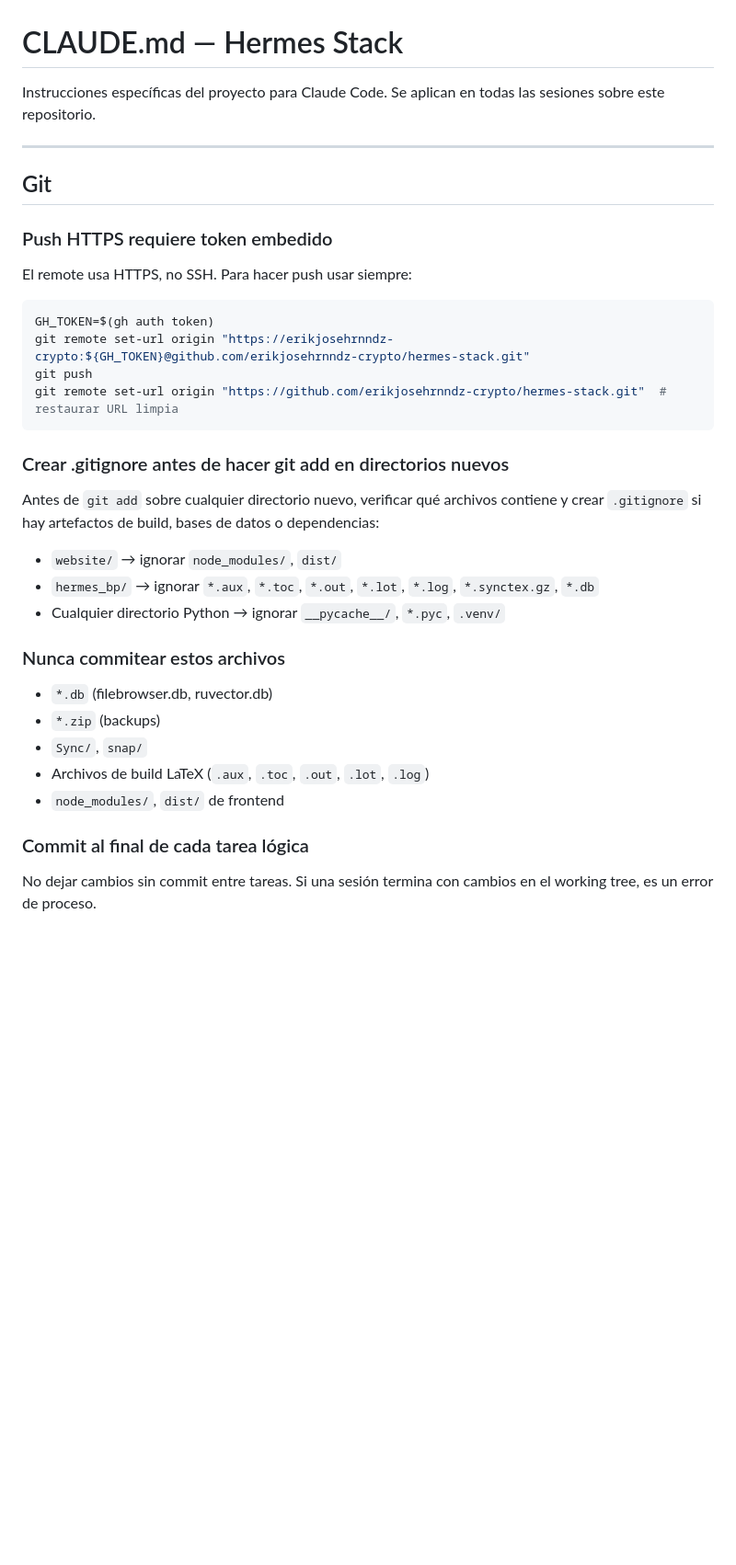
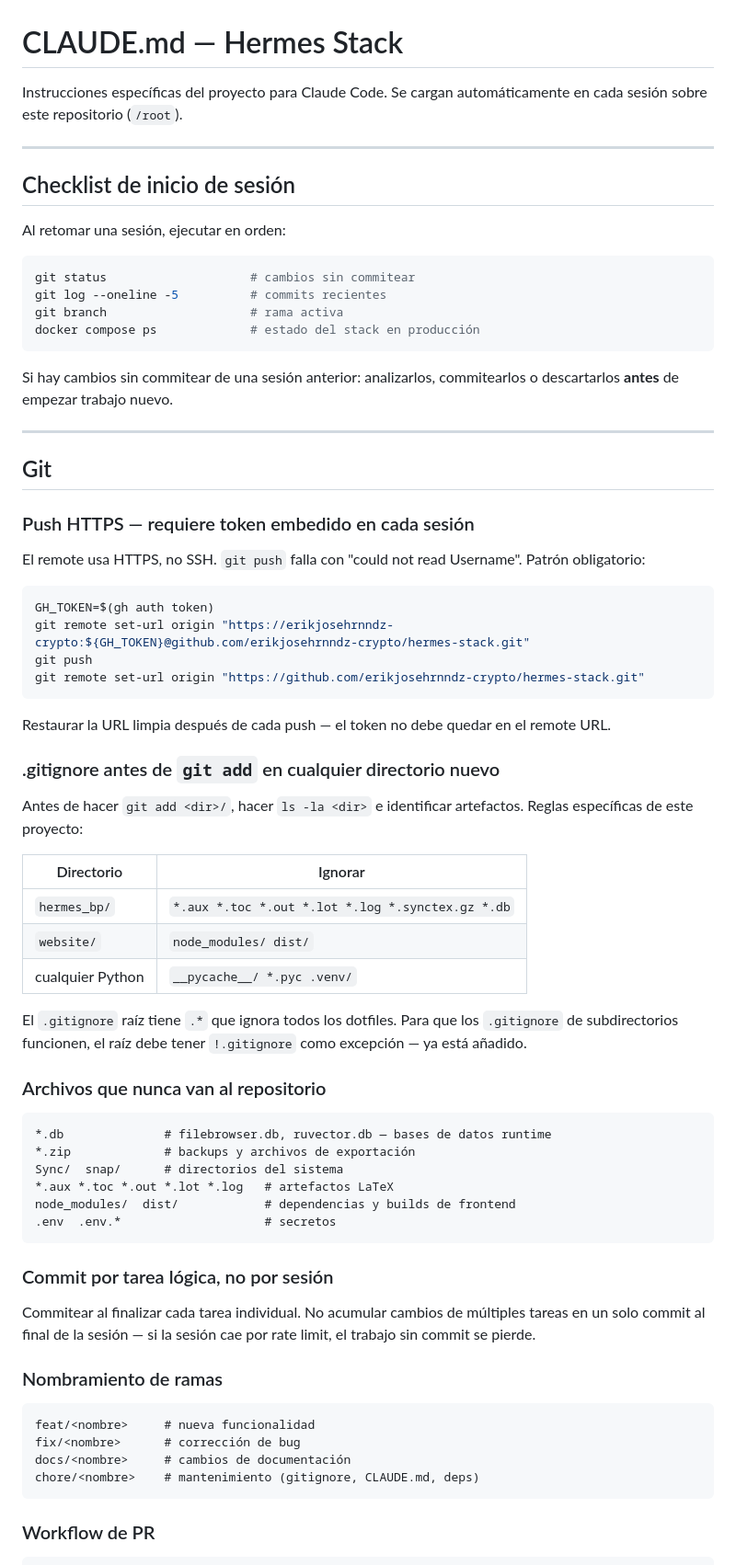
Before and after one commit to erikjosehrnndz-crypto/hermes-stack, a Markdown page: CLAUDE.md, the part around one of its changes. Shown at 92% size. Drawn GitHub-style; blank space fills up the shorter version.

````diff
--- a/CLAUDE.md
+++ b/CLAUDE.md
@@ -1,32 +1,75 @@
 # CLAUDE.md — Hermes Stack
 
-Instrucciones específicas del proyecto para Claude Code. Se aplican en todas las sesiones sobre este repositorio.
+Instrucciones específicas del proyecto para Claude Code.
+Se cargan automáticamente en cada sesión sobre este repositorio (`/root`).
+
+---
+
+## Checklist de inicio de sesión
+
+Al retomar una sesión, ejecutar en orden:
+
+```bash
+git status                    # cambios sin commitear
+git log --oneline -5          # commits recientes
+git branch                    # rama activa
+docker compose ps             # estado del stack en producción
+```
+
+Si hay cambios sin commitear de una sesión anterior: analizarlos, commitearlos o descartarlos **antes** de empezar trabajo nuevo.
 
 ---
 
 ## Git
 
-### Push HTTPS requiere token embedido
-El remote usa HTTPS, no SSH. Para hacer push usar siempre:
+### Push HTTPS — requiere token embedido en cada sesión
+
+El remote usa HTTPS, no SSH. `git push` falla con "could not read Username". Patrón obligatorio:
+
 ```bash
 GH_TOKEN=$(gh auth token)
 git remote set-url origin "https://erikjosehrnndz-crypto:${GH_TOKEN}@github.com/erikjosehrnndz-crypto/hermes-stack.git"
 git push
-git remote set-url origin "https://github.com/erikjosehrnndz-crypto/hermes-stack.git"  # restaurar URL limpia
+git remote set-url origin "https://github.com/erikjosehrnndz-crypto/hermes-stack.git"
 ```
 
-### Crear .gitignore antes de hacer git add en directorios nuevos
-Antes de `git add` sobre cualquier directorio nuevo, verificar qué archivos contiene y crear `.gitignore` si hay artefactos de build, bases de datos o dependencias:
-- `website/` → ignorar `node_modules/`, `dist/`
-- `hermes_bp/` → ignorar `*.aux`, `*.toc`, `*.out`, `*.lot`, `*.log`, `*.synctex.gz`, `*.db`
-- Cualquier directorio Python → ignorar `__pycache__/`, `*.pyc`, `.venv/`
+Restaurar la URL limpia después de cada push — el token no debe quedar en el remote URL.
 
-### Nunca commitear estos archivos
-- `*.db` (filebrowser.db, ruvector.db)
-- `*.zip` (backups)
-- `Sync/`, `snap/`
-- Archivos de build LaTeX (`.aux`, `.toc`, `.out`, `.lot`, `.log`)
-- `node_modules/`, `dist/` de frontend
+### .gitignore antes de `git add` en cualquier directorio nuevo
 
-### Commit al final de cada tarea lógica
-No dejar cambios sin commit entre tareas. Si una sesión termina con cambios en el working tree, es un error de proceso.
+Antes de hacer `git add <dir>/`, hacer `ls -la <dir>` e identificar artefactos. Reglas específicas de este proyecto:
+
+| Directorio | Ignorar |
+|---|---|
+| `hermes_bp/` | `*.aux *.toc *.out *.lot *.log *.synctex.gz *.db` |
+| `website/` | `node_modules/ dist/` |
+| cualquier Python | `__pycache__/ *.pyc .venv/` |
+
+El `.gitignore` raíz tiene `.*` que ignora todos los dotfiles. Para que los `.gitignore` de subdirectorios funcionen, el raíz debe tener `!.gitignore` como excepción — ya está añadido.
+
+### Archivos que nunca van al repositorio
+
+```
+*.db              # filebrowser.db, ruvector.db — bases de datos runtime
+*.zip             # backups y archivos de exportación
+Sync/  snap/      # directorios del sistema
+*.aux *.toc *.out *.lot *.log   # artefactos LaTeX
+node_modules/  dist/            # dependencias y builds de frontend
+.env  .env.*                    # secretos
+```
+
+### Commit por tarea lógica, no por sesión
+
+Commitear al finalizar cada tarea individual. No acumular cambios de múltiples tareas en un solo commit al final de la sesión — si la sesión cae por rate limit, el trabajo sin commit se pierde.
+
+### Nombramiento de ramas
+
+```
+feat/<nombre>     # nueva funcionalidad
+fix/<nombre>      # corrección de bug
+docs/<nombre>     # cambios de documentación
+chore/<nombre>    # mantenimiento (gitignore, CLAUDE.md, deps)
+```
+
+### Workflow de PR
+
````
Also changed, not shown: other parts of CLAUDE.md (+96 -39 lines).
